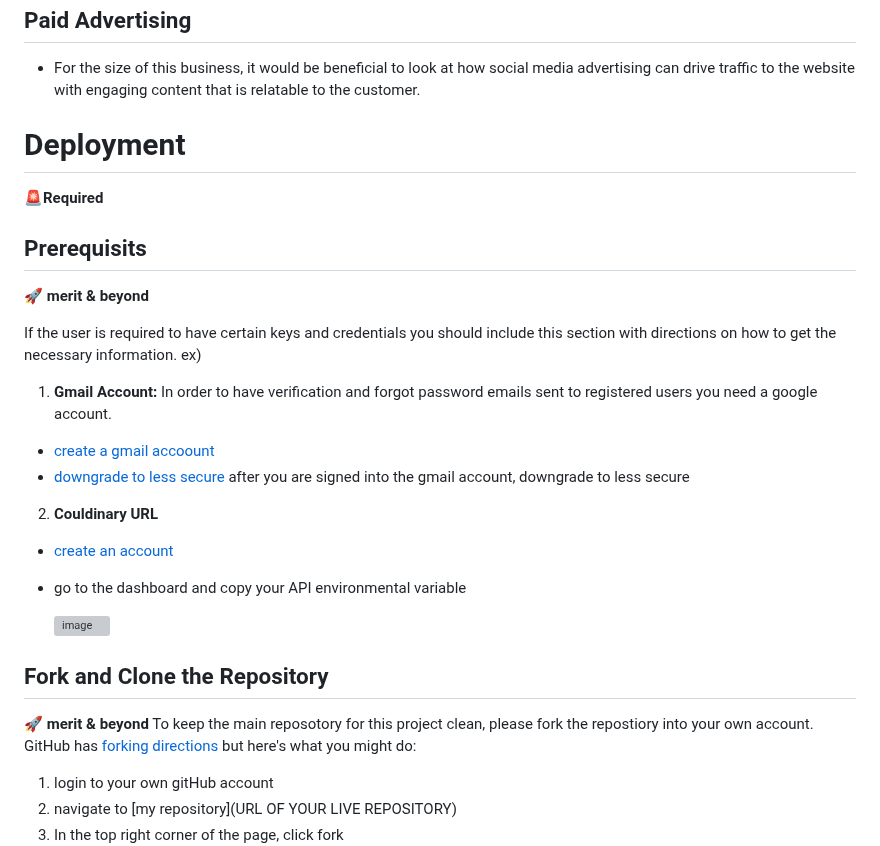
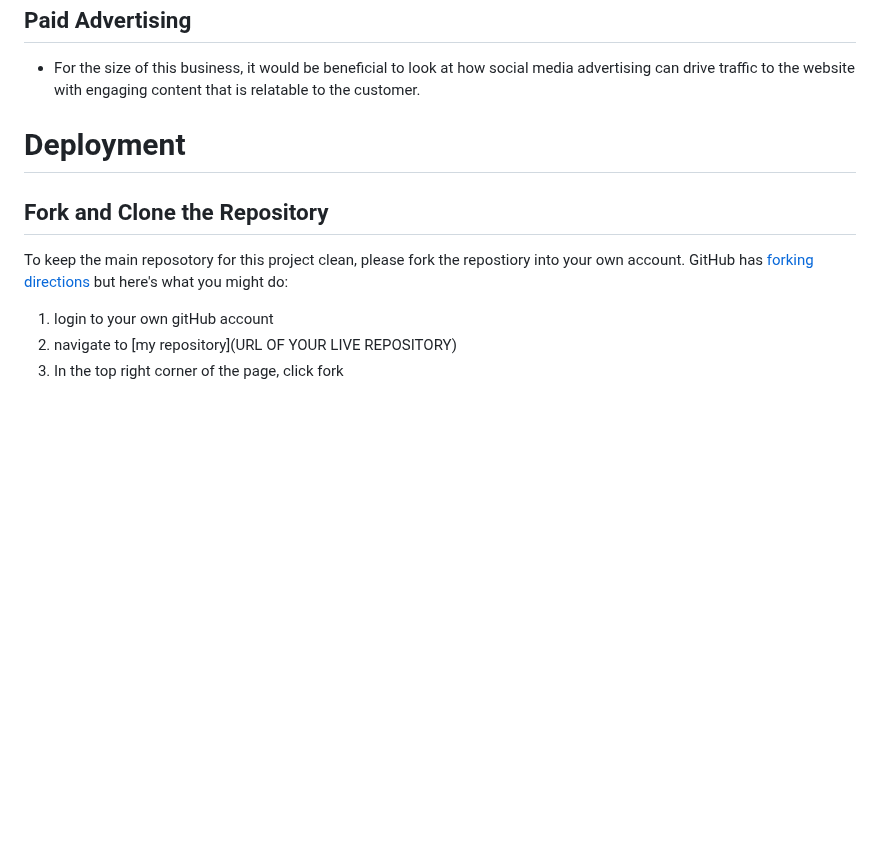
Before and after one commit to PPindel/test-a-wheel, a Markdown page: README.md, the part around one of its changes. Rendered like a GitHub page; blank space fills up the shorter version; grey boxes are pictures that could not be loaded.

Commit message:
Update README.md - deployment section

```diff
--- a/README.md
+++ b/README.md
@@ -578,25 +578,7 @@ Screenshots:
 
 
 # Deployment
-🚨**Required**
-
-## Prerequisits
-🚀 **merit & beyond**
-
-If the user is required to have certain keys and credentials you should include this section with directions on how to get the necessary information. ex)
-
-1. **Gmail Account:** In order to have verification and forgot password emails sent to registered users you need a
-   google account.
-  - [create a gmail accoount](https://accounts.google.com/signup)
-  - [downgrade to less secure](https://myaccount.google.com/lesssecureapps?pli=1) after you are signed into the gmail account, downgrade to less secure
-2. **Couldinary URL**
-  - [create an account](https://cloudinary.com/)
-  - go to the dashboard and copy your API environmental variable
-
-    <img width="1230" alt="image" src="https://user-images.githubusercontent.com/23039742/213839829-b4f349b3-419d-4ea2-bbca-90cf3c663bba.png">
-
 ## Fork and Clone the Repository
-🚀 **merit & beyond**
 To keep the main reposotory for this project clean, please fork the repostiory into your own account. GitHub has [forking directions](https://docs.github.com/en/get-started/quickstart/fork-a-repo#forking-a-repository) but here's what you might do:
 1. login to your own gitHub account
 2. navigate to [my repository](URL OF YOUR LIVE REPOSITORY)
```
Also changed, not shown: other parts of README.md (+63 -43 lines).
